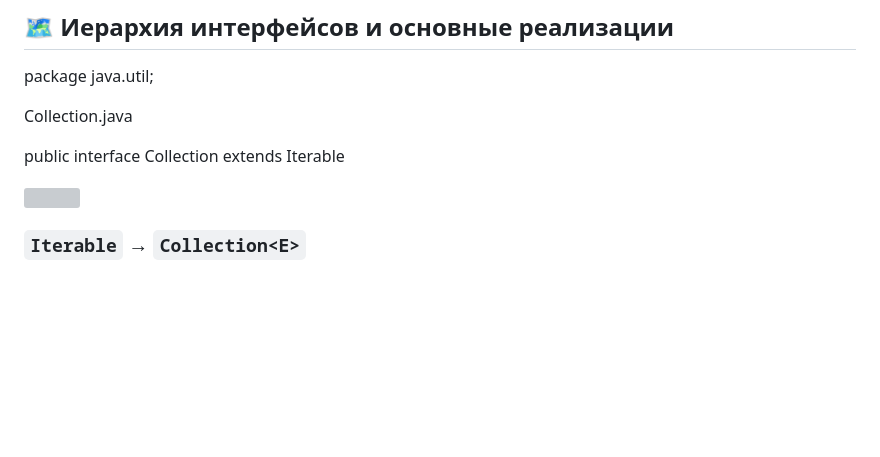
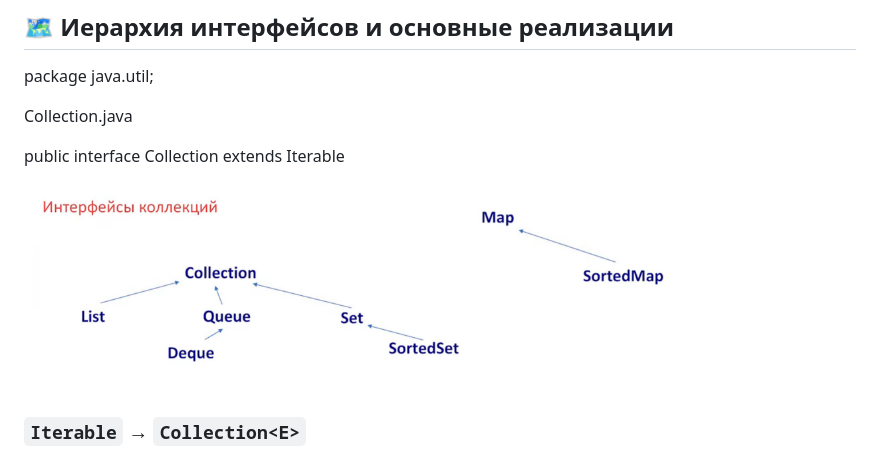
Before and after one commit to andreibodakin/mipt-advanced-java-platform-course, a Markdown page: lectures/lecture-03.md, the part around the change. Drawn GitHub-style; blank space fills up the shorter version; grey boxes are pictures that could not be loaded.

```diff
--- a/lectures/lecture-03.md
+++ b/lectures/lecture-03.md
@@ -15,7 +15,7 @@ Collection.java
 
 public interface Collection<E> extends Iterable<E>
 
-<img src="images/collection-interfaces.png" width="80%" />
+<img src="../images/collection-interfaces.png" width="80%" />
 
 ### `Iterable` → `Collection<E>`
 
```
